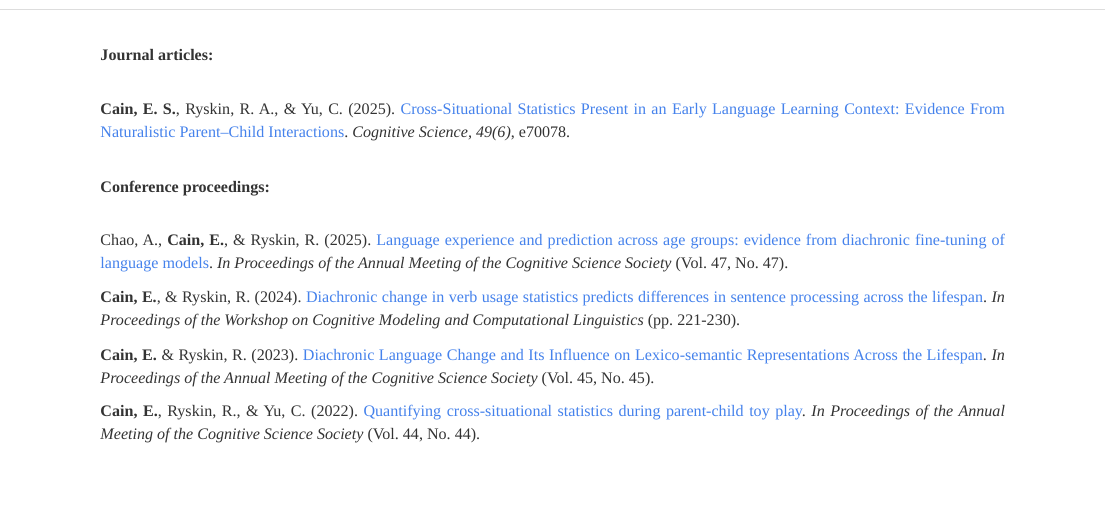
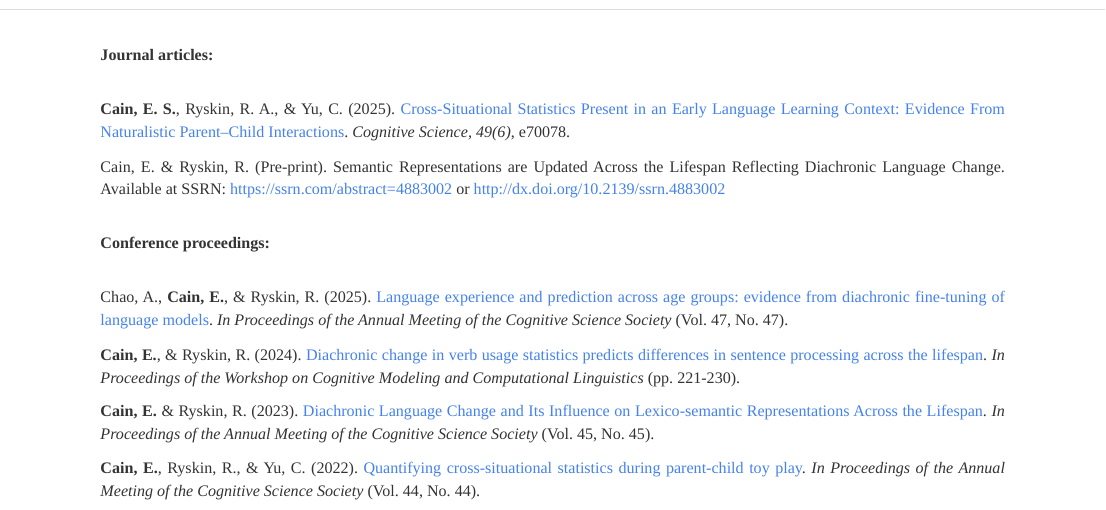
Before and after one commit to ellissc/ellissc.github.io, an R Markdown document (papers.Rmd): the page in a window 1100 px wide, from 60 px down. The pictures show the output file papers.html that the author committed with the source, opened offline; library style sheets and scripts come from the installed R packages.

Commit message:
Added preprint

```diff
--- a/papers.Rmd
+++ b/papers.Rmd
@@ -15,6 +15,8 @@ title: "Papers"
 <div class="row" style="text-align: justify;  text-justify: inter-word; padding-top: 20px; padding-right: 20px; padding-left: 20px">
 
 **Cain, E. S.**, Ryskin, R. A., & Yu, C. (2025). [Cross‐Situational Statistics Present in an Early Language Learning Context: Evidence From Naturalistic Parent–Child Interactions](https://escholarship.org/uc/item/3vq7v1s8). *Cognitive Science, 49(6)*, e70078.
+
+Cain, E. & Ryskin, R. (Pre-print). Semantic Representations are Updated Across the Lifespan Reflecting Diachronic Language Change. Available at SSRN: https://ssrn.com/abstract=4883002 or http://dx.doi.org/10.2139/ssrn.4883002
 
 </div>
 
```
Also changed, not shown: papers.html.
